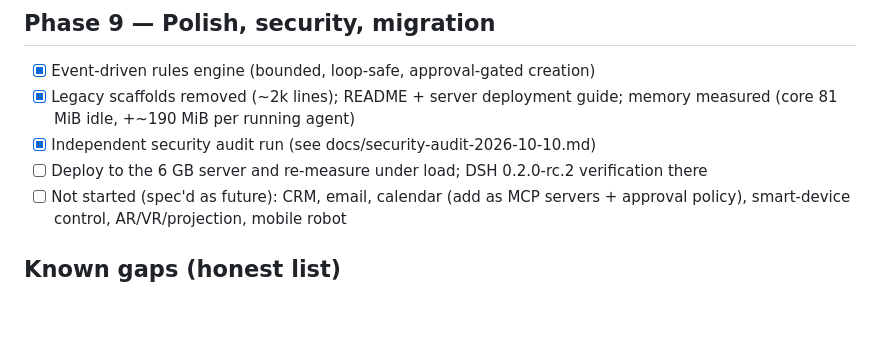
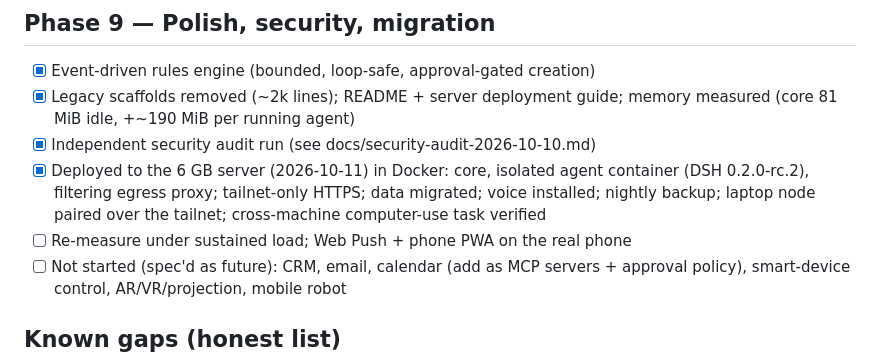
Before and after one commit to atharvb7/friday, a Markdown page: docs/ROADMAP.md, the part around the change. Rendered like a GitHub page; blank space fills up the shorter version.

```diff
--- a/docs/ROADMAP.md
+++ b/docs/ROADMAP.md
@@ -79,7 +79,8 @@ Updated 2026-10-10. Status is only ticked when it works end to end and a test or
 - [x] Event-driven rules engine (bounded, loop-safe, approval-gated creation)
 - [x] Legacy scaffolds removed (~2k lines); README + server deployment guide; memory measured (core 81 MiB idle, +~190 MiB per running agent)
 - [x] Independent security audit run (see docs/security-audit-2026-10-10.md)
-- [ ] Deploy to the 6 GB server and re-measure under load; DSH 0.2.0-rc.2 verification there
+- [x] Deployed to the 6 GB server (2026-10-11) in Docker: core, isolated agent container (DSH 0.2.0-rc.2), filtering egress proxy; tailnet-only HTTPS; data migrated; voice installed; nightly backup; laptop node paired over the tailnet; cross-machine computer-use task verified
+- [ ] Re-measure under sustained load; Web Push + phone PWA on the real phone
 - [ ] Not started (spec'd as future): CRM, email, calendar (add as MCP servers + approval policy), smart-device control, AR/VR/projection, mobile robot
 
 ## Known gaps (honest list)
```
Also changed, not shown: README.md (+1 -1 lines), docs/DEPLOY-SERVER.md (+39 -51 lines).
